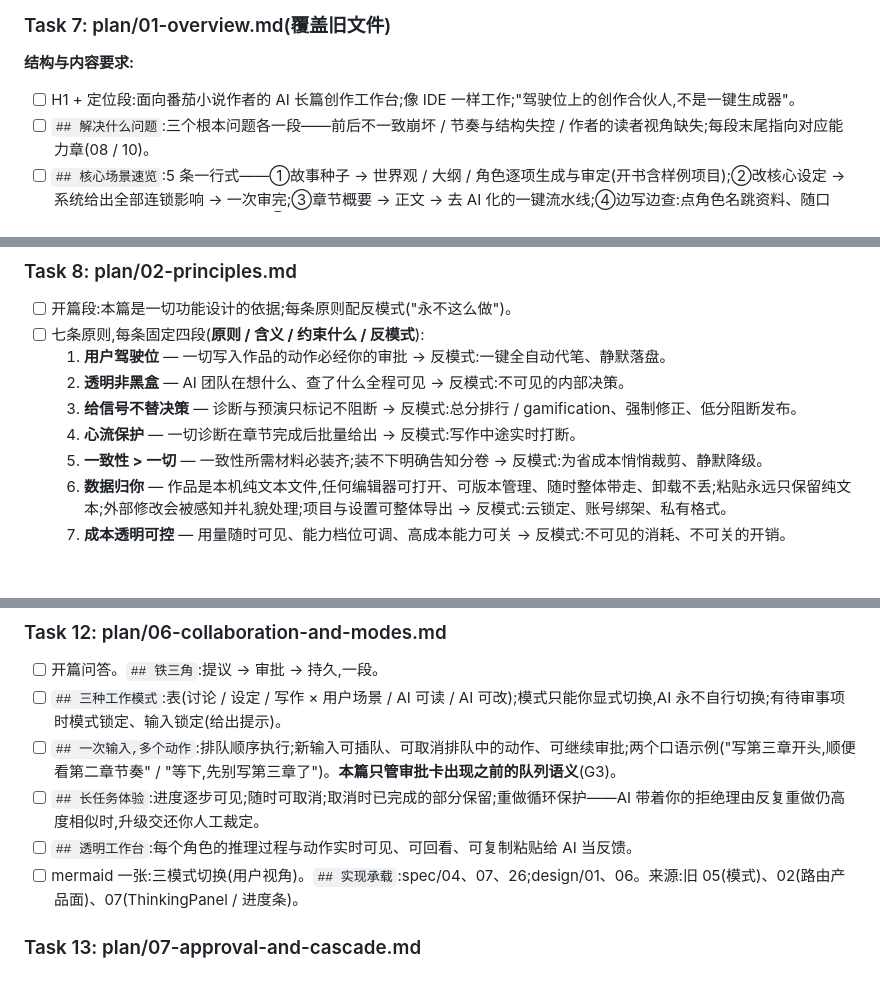
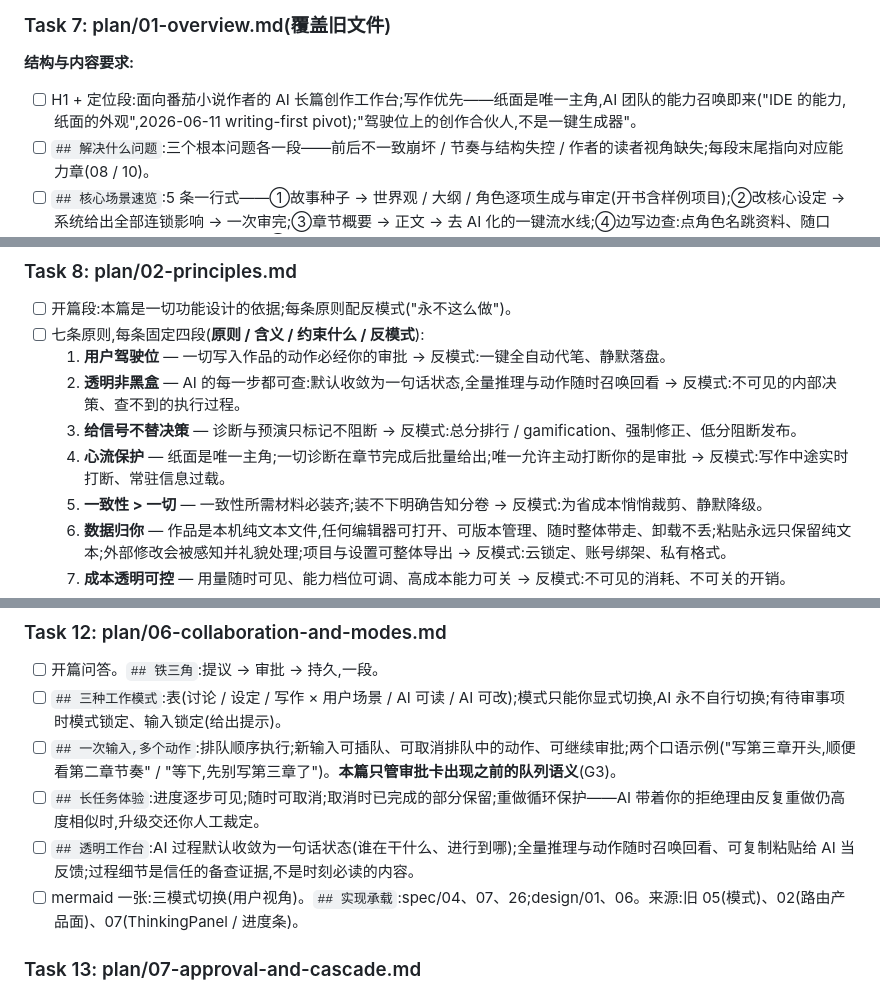
Before and after one commit to jinhuang712/open-novel, a Markdown page: progress/008-plan-rewrite.md, 3 parts joined by grey strips. GitHub-like rendering; blank space fills up the shorter version.

Commit message:
docs(progress): align 008 plan outlines with writing-first pivot
Co-Authored-By: Claude Fable 5 <noreply@anthropic.com>

```diff
--- a/progress/008-plan-rewrite.md
+++ b/progress/008-plan-rewrite.md
@@ -180,7 +180,7 @@ rg -o '\]\(([^)#]+\.md)' -r '$1' --no-filename plan/ | sort -u | while read p; d
 
 **结构与内容要求:**
 
-- [ ] H1 + 定位段:面向番茄小说作者的 AI 长篇创作工作台;像 IDE 一样工作;"驾驶位上的创作合伙人,不是一键生成器"。
+- [ ] H1 + 定位段:面向番茄小说作者的 AI 长篇创作工作台;写作优先——纸面是唯一主角,AI 团队的能力召唤即来("IDE 的能力,纸面的外观",2026-06-11 writing-first pivot);"驾驶位上的创作合伙人,不是一键生成器"。
 - [ ] `## 解决什么问题`:三个根本问题各一段——前后不一致崩坏 / 节奏与结构失控 / 作者的读者视角缺失;每段末尾指向对应能力章(08 / 10)。
 - [ ] `## 核心场景速览`:5 条一行式——①故事种子 → 世界观 / 大纲 / 角色逐项生成与审定(开书含样例项目);②改核心设定 → 系统给出全部连锁影响 → 一次审完;③章节概要 → 正文 → 去 AI 化的一键流水线;④边写边查:点角色名跳资料、随口问"林川上次见王小芳是哪一章";⑤多项目并行互不污染。
 - [ ] `## 能力亮点`:一页清单,每条一行用户语言(AI 角色编辑部 / 整批审批 / 连带修改 / 故事世界 / 写前自动备料 / 边写边查 / 叙事诊断 / 读者预演 / 越用越懂你 / 去 AI 化 / 数据归你)。
@@ -194,9 +194,9 @@ rg -o '\]\(([^)#]+\.md)' -r '$1' --no-filename plan/ | sort -u | while read p; d
 - [ ] 开篇段:本篇是一切功能设计的依据;每条原则配反模式("永不这么做")。
 - [ ] 七条原则,每条固定四段(**原则 / 含义 / 约束什么 / 反模式**):
   1. **用户驾驶位** — 一切写入作品的动作必经你的审批 → 反模式:一键全自动代笔、静默落盘。
-  2. **透明非黑盒** — AI 团队在想什么、查了什么全程可见 → 反模式:不可见的内部决策。
+  2. **透明非黑盒** — AI 的每一步都可查:默认收敛为一句话状态,全量推理与动作随时召唤回看 → 反模式:不可见的内部决策、查不到的执行过程。
   3. **给信号不替决策** — 诊断与预演只标记不阻断 → 反模式:总分排行 / gamification、强制修正、低分阻断发布。
-  4. **心流保护** — 一切诊断在章节完成后批量给出 → 反模式:写作中途实时打断。
+  4. **心流保护** — 纸面是唯一主角;一切诊断在章节完成后批量给出;唯一允许主动打断你的是审批 → 反模式:写作中途实时打断、常驻信息过载。
   5. **一致性 > 一切** — 一致性所需材料必装齐;装不下明确告知分卷 → 反模式:为省成本悄悄裁剪、静默降级。
   6. **数据归你** — 作品是本机纯文本文件,任何编辑器可打开、可版本管理、随时整体带走、卸载不丢;粘贴永远只保留纯文本;外部修改会被感知并礼貌处理;项目与设置可整体导出 → 反模式:云锁定、账号绑架、私有格式。
   7. **成本透明可控** — 用量随时可见、能力档位可调、高成本能力可关 → 反模式:不可见的消耗、不可关的开销。
@@ -233,7 +233,7 @@ rg -o '\]\(([^)#]+\.md)' -r '$1' --no-filename plan/ | sort -u | while read p; d
 - [ ] `## 三种工作模式`:表(讨论 / 设定 / 写作 × 用户场景 / AI 可读 / AI 可改);模式只能你显式切换,AI 永不自行切换;有待审事项时模式锁定、输入锁定(给出提示)。
 - [ ] `## 一次输入,多个动作`:排队顺序执行;新输入可插队、可取消排队中的动作、可继续审批;两个口语示例("写第三章开头,顺便看第二章节奏" / "等下,先别写第三章了")。**本篇只管审批卡出现之前的队列语义**(G3)。
 - [ ] `## 长任务体验`:进度逐步可见;随时可取消;取消时已完成的部分保留;重做循环保护——AI 带着你的拒绝理由反复重做仍高度相似时,升级交还你人工裁定。
-- [ ] `## 透明工作台`:每个角色的推理过程与动作实时可见、可回看、可复制粘贴给 AI 当反馈。
+- [ ] `## 透明工作台`:AI 过程默认收敛为一句话状态(谁在干什么、进行到哪);全量推理与动作随时召唤回看、可复制粘贴给 AI 当反馈;过程细节是信任的备查证据,不是时刻必读的内容。
 - [ ] mermaid 一张:三模式切换(用户视角)。`## 实现承载`:spec/04、07、26;design/01、06。来源:旧 05(模式)、02(路由产品面)、07(ThinkingPanel / 进度条)。
 
 ### Task 13: plan/07-approval-and-cascade.md
```
